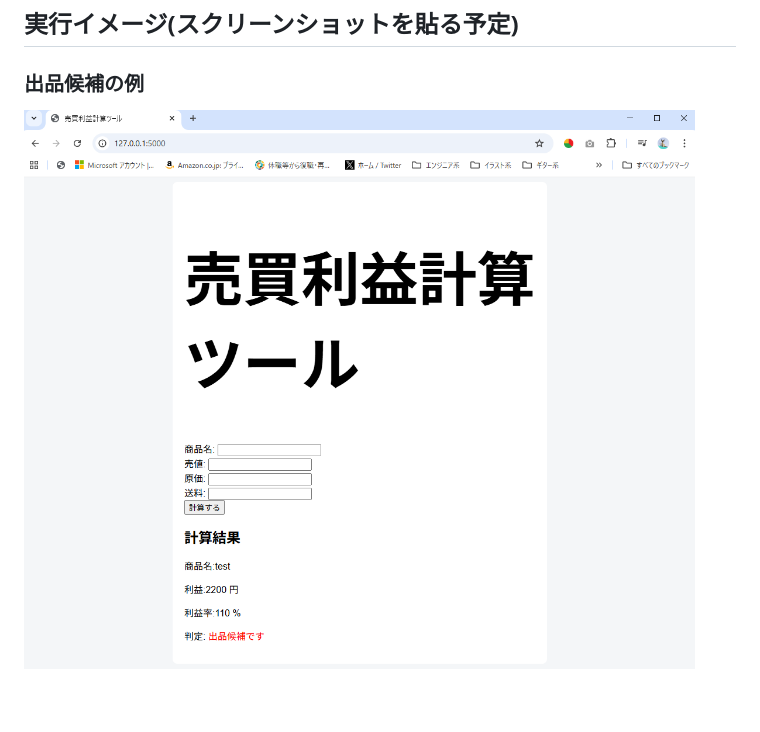
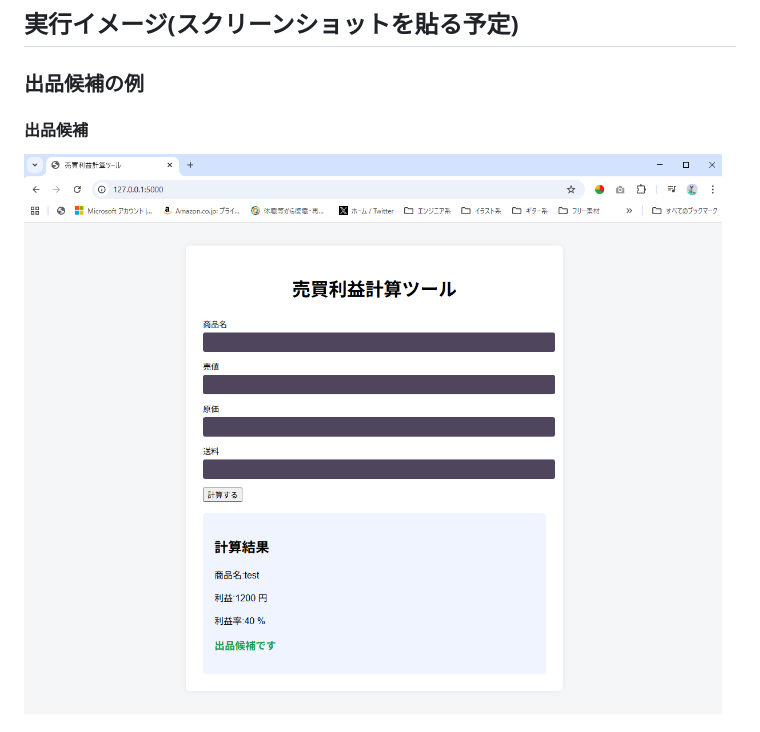
Before and after one commit to raiha-4368/MyResaleTool_Flask, a Markdown page: README.md, the part around the change printed below. Drawn GitHub-style; pictures changed too: docs/出品候補_02.png (added); blank space fills up the shorter version.

```diff
--- a/README.md
+++ b/README.md
@@ -62,5 +62,6 @@ http://127.0.0.1:5000/
 
 ## 実行イメージ(スクリーンショットを貼る予定)
 ### 出品候補の例
-![出品候補](docs/出品候補_01.png)
+#### 出品候補
+![出品候補](docs/出品候補_02.png)
 
```
Also changed, not shown: other parts of README.md (+9 -3 lines), docs/利益が少なめ_01.png (added), docs/赤字_02.png (added), 2 other files.
